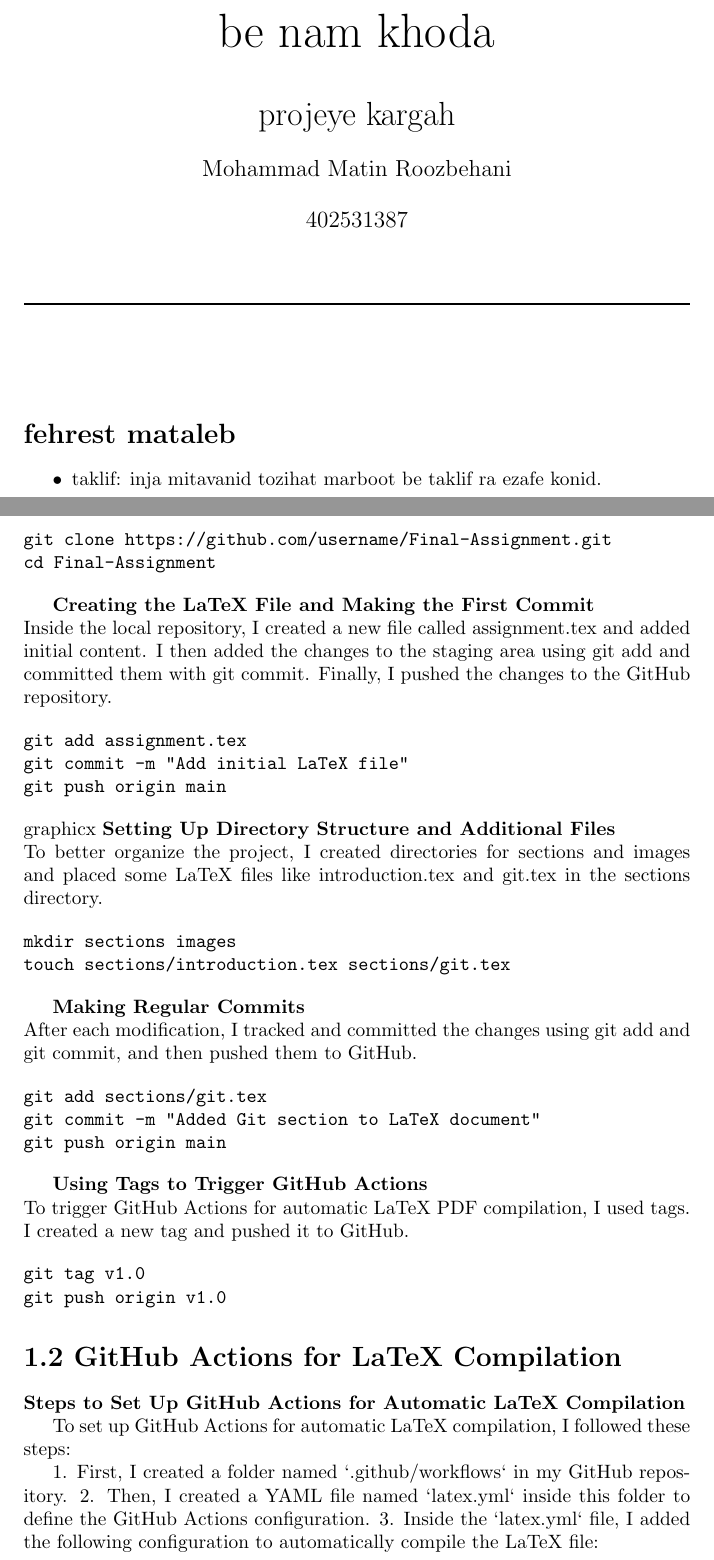
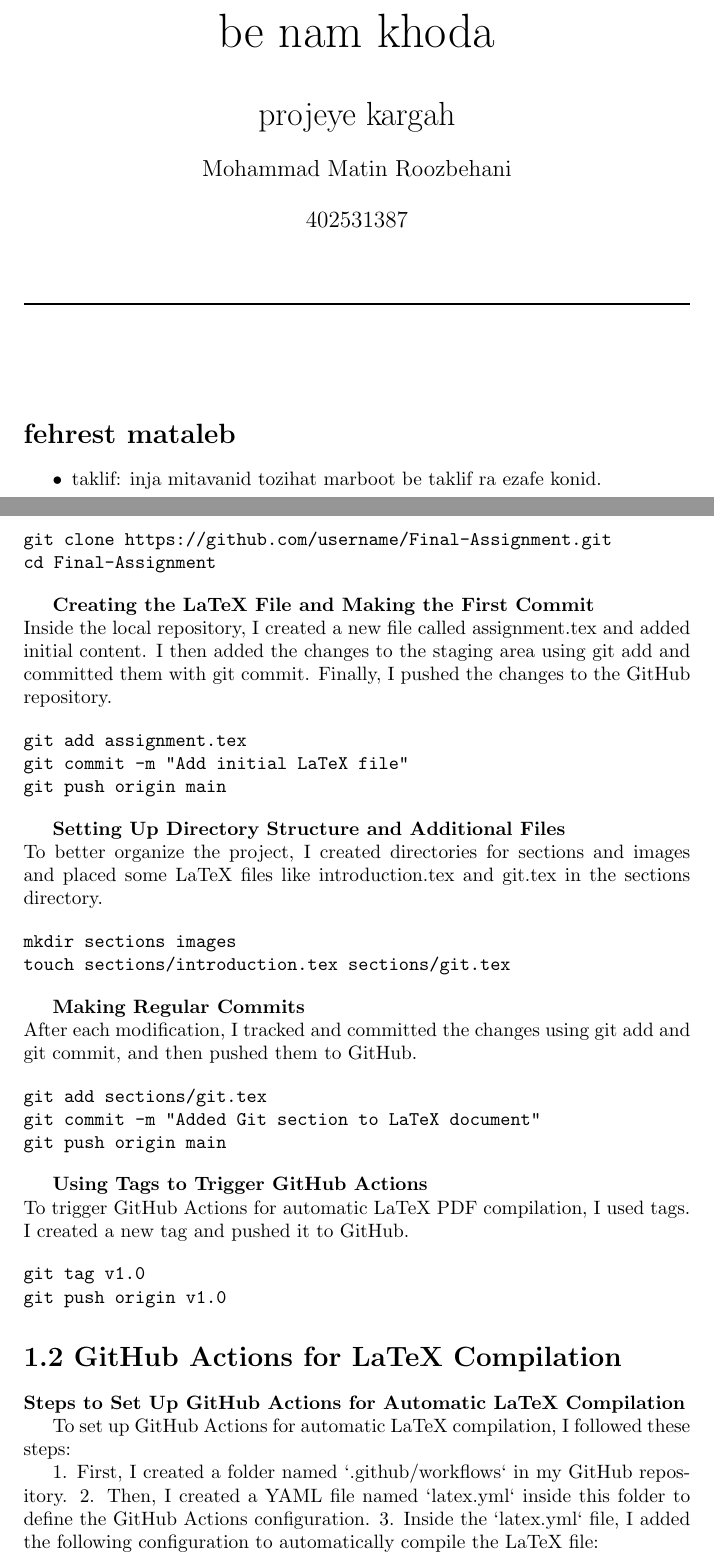
Before and after one commit to MohammadMatinRoozbahani/poroje-karghah, a LaTeX document (main.tex): two parts of pages 1 and 3 of 10 before the commit and two parts of pages 1 and 3 of 11 after it, joined at a grey line, cut so that both start at the same text. Compiled offline with pdfLaTeX.

Commit message:
wbeiefbw

```diff
--- a/main.tex
+++ b/main.tex
@@ -1,5 +1,5 @@
 \documentclass{article}
-
+\usepackage{graphicx}
 \begin{document}
 
 \begin{center}
@@ -74,7 +74,7 @@ git add assignment.tex
 git commit -m "Add initial LaTeX file"
 git push origin main
 \end{verbatim}
-\usepackage{graphicx}
+
 \textbf{Setting Up Directory Structure and Additional Files} \\
 To better organize the project, I created directories for sections and images and placed some LaTeX files like introduction.tex and git.tex in the sections directory.
 
```
